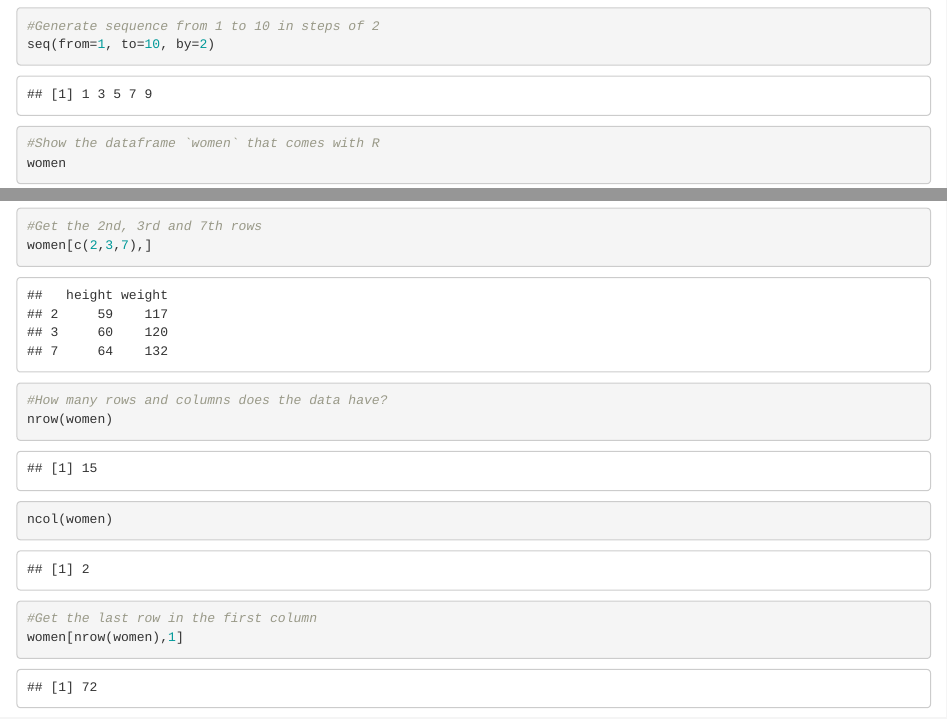
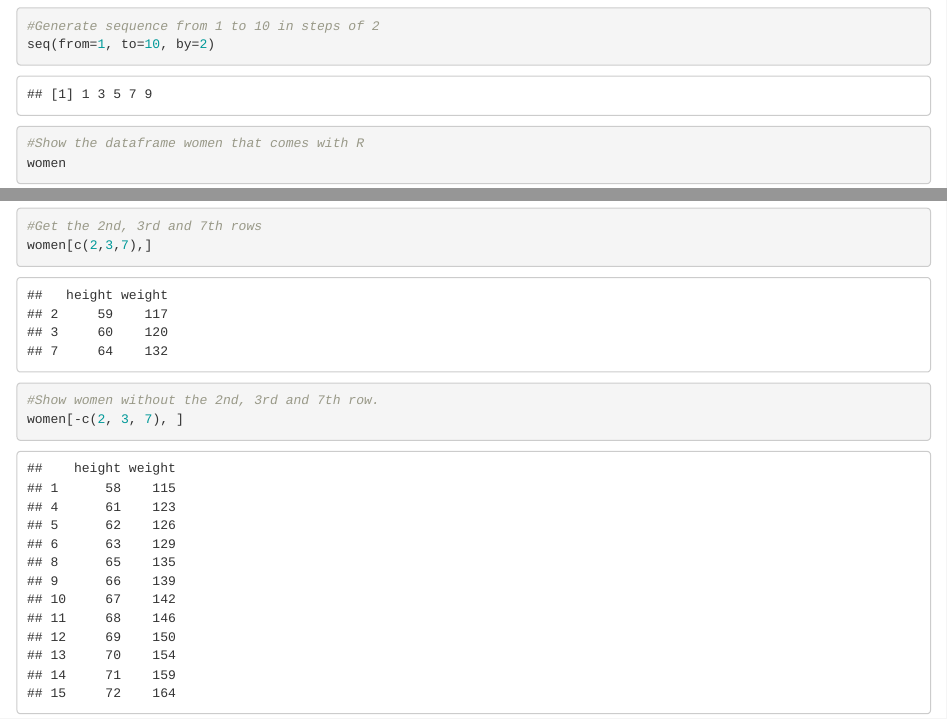
Before and after one commit to sebastian-c/R-playground, an R Markdown document (Subsetting.Rmd): the page in a window 1100 px wide, from 240 px down, and a second part further down, joined at a grey line. Rendered offline with R 4.5, knitr and Pandoc, with nearby package versions.

Commit message:
Added negative indexes to subsetting tutorial

````diff
--- a/Subsetting.Rmd
+++ b/Subsetting.Rmd
@@ -14,7 +14,7 @@ Note that this output has '#'es before it for ease of copying and pasting.
 ```{r women-examples}
 #Generate sequence from 1 to 10 in steps of 2
 seq(from=1, to=10, by=2)
-#Show the dataframe `women` that comes with R
+#Show the dataframe women that comes with R
 women
 #Show the first row of women
 women[1, ]
@@ -24,6 +24,8 @@ women[, 1]
 women[,"height"]
 #Get the 2nd, 3rd and 7th rows
 women[c(2,3,7),]
+#Show women without the 2nd, 3rd and 7th row.
+women[-c(2, 3, 7), ]
 #How many rows and columns does the data have?
 nrow(women)
 ncol(women)
````
Also changed, not shown: Subsetting.html.
